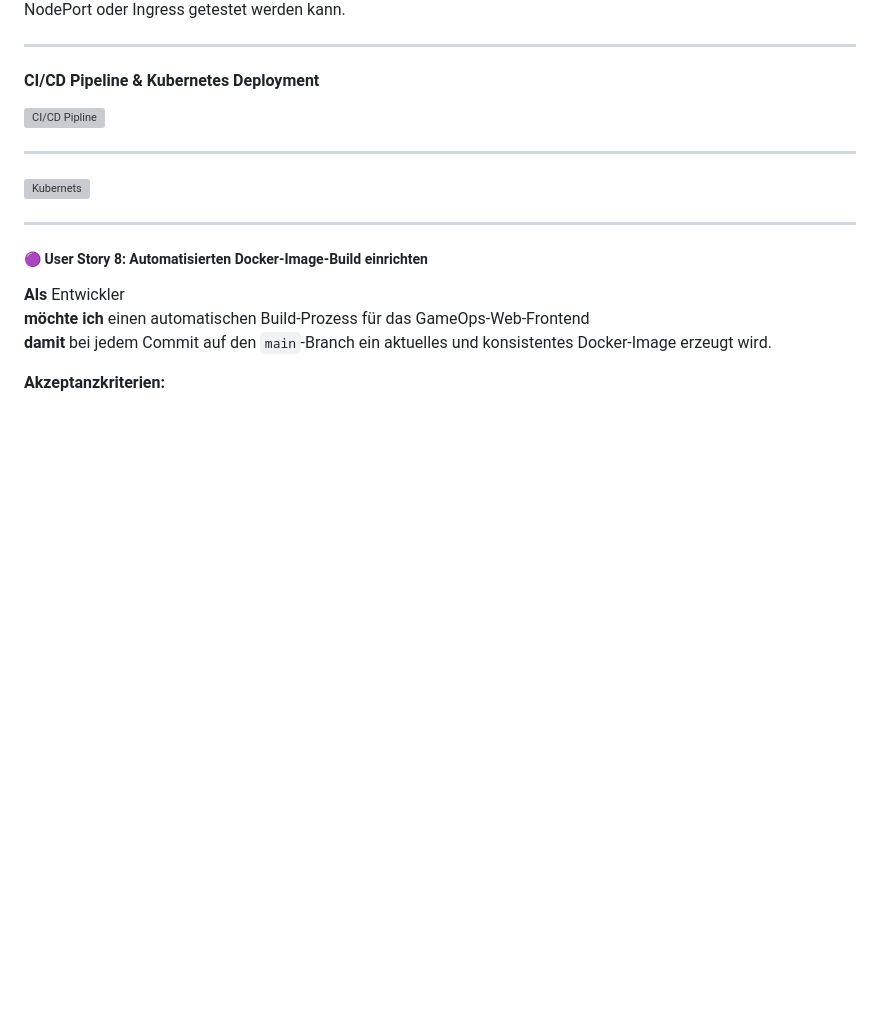
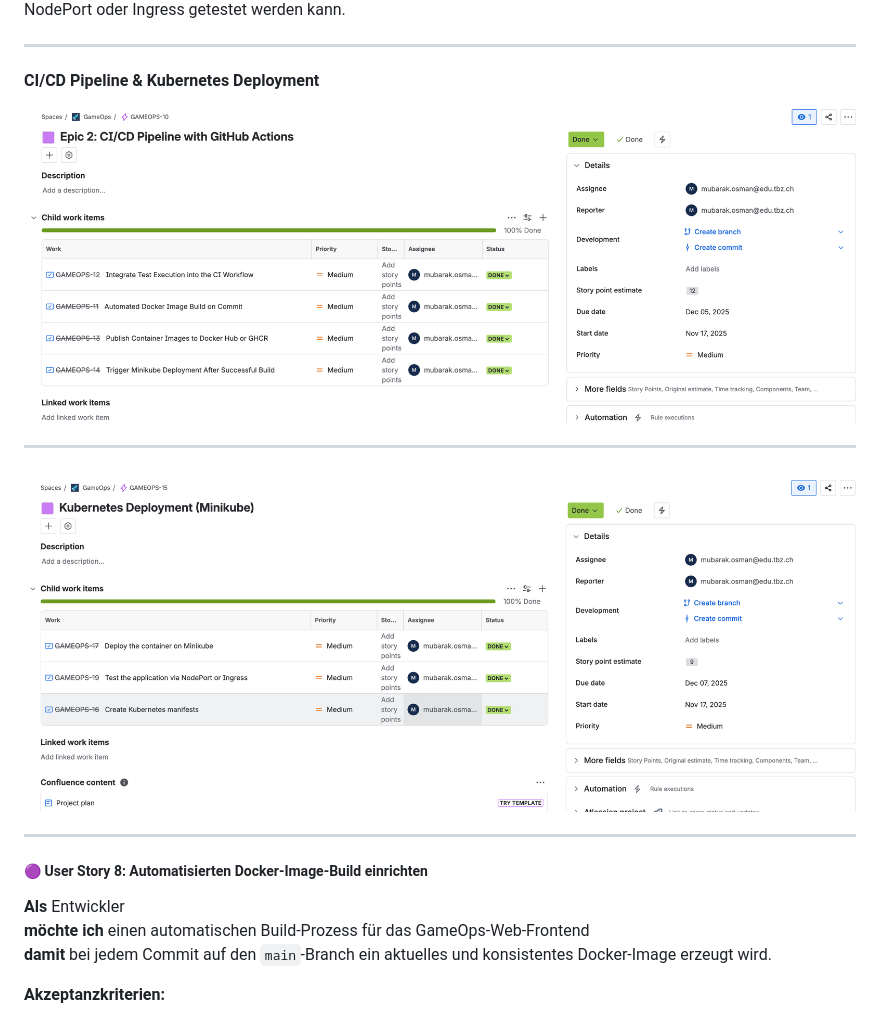
Before and after one commit to Mubarak-Osman/GameOps, a Markdown page: sprints/sprint-2-cicd-kubernetes.md, the part around one of its changes. GitHub-like rendering; blank space fills up the shorter version; grey boxes are pictures that could not be loaded.

```diff
--- a/sprints/sprint-2-cicd-kubernetes.md
+++ b/sprints/sprint-2-cicd-kubernetes.md
@@ -28,10 +29,10 @@ Die CI/CD-Pipeline für automatisiertes Bauen, Testen und Pushen von Docker-Cont
 ---
 #### CI/CD Pipeline & Kubernetes Deployment
 
-![CI/CD Pipline](images/ci-cd.png)
+![CI/CD Pipline](../images/ci-cd.png)
 
 ---
-![Kubernets](images/kubernets.png)
+![Kubernets](../images/kubernets.png)
 
 ---
 
```
Also changed, not shown: other parts of sprints/sprint-2-cicd-kubernetes.md (+1 -0 lines), README.md (+82 -0 lines).
